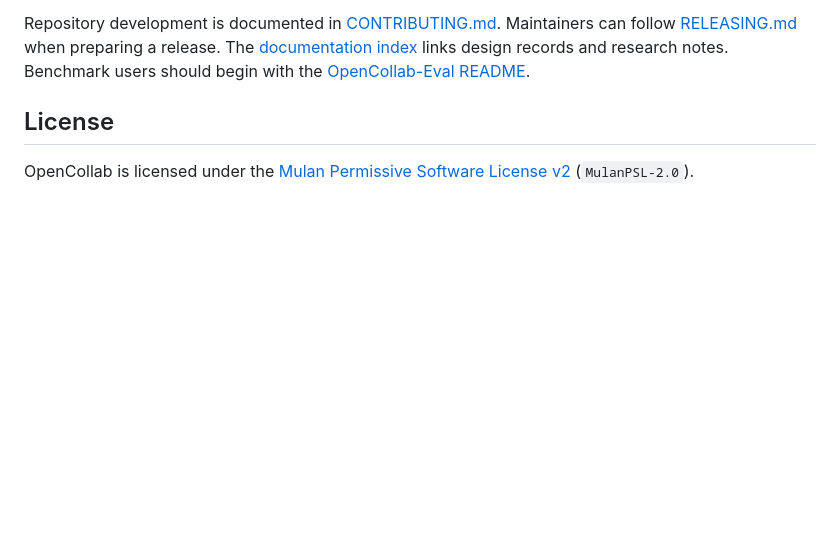
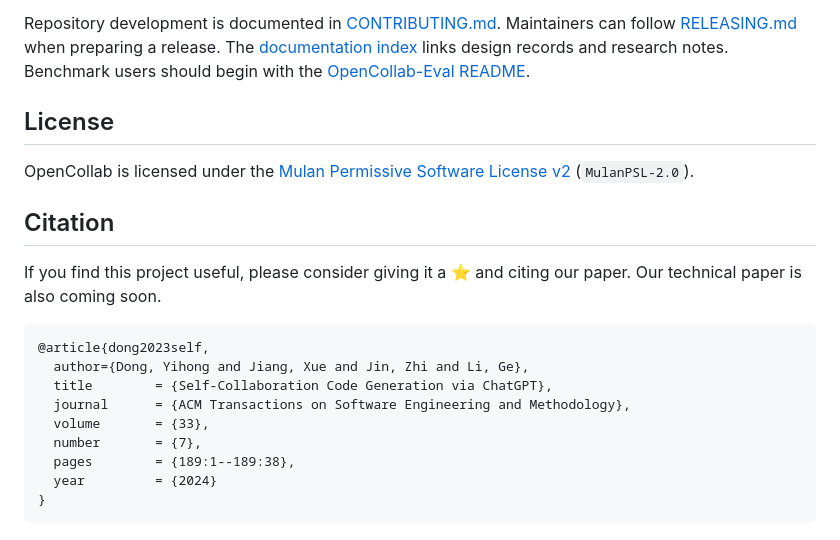
Before and after one commit to Louis-zxLiu/OpenCollab, a Markdown page: README.md, the part around the change. GitHub-like rendering; blank space fills up the shorter version.

Commit message:
Update README
Added citation section with BibTeX reference for the project paper.

````diff
--- a/README.md
+++ b/README.md
@@ -124,3 +124,17 @@ links design records and research notes. Benchmark users should begin with the
 
 OpenCollab is licensed under the [Mulan Permissive Software License v2](https://github.com/RISE-X-Lab/OpenCollab/blob/main/LICENSE)
 (`MulanPSL-2.0`).
+
+## Citation
+If you find this project useful, please consider giving it a ⭐ and citing our paper. Our technical paper is also coming soon.
+```bibtex
+@article{dong2023self,
+  author={Dong, Yihong and Jiang, Xue and Jin, Zhi and Li, Ge},
+  title        = {Self-Collaboration Code Generation via ChatGPT},
+  journal      = {ACM Transactions on Software Engineering and Methodology},
+  volume       = {33},
+  number       = {7},
+  pages        = {189:1--189:38},
+  year         = {2024}
+}
+```
````
